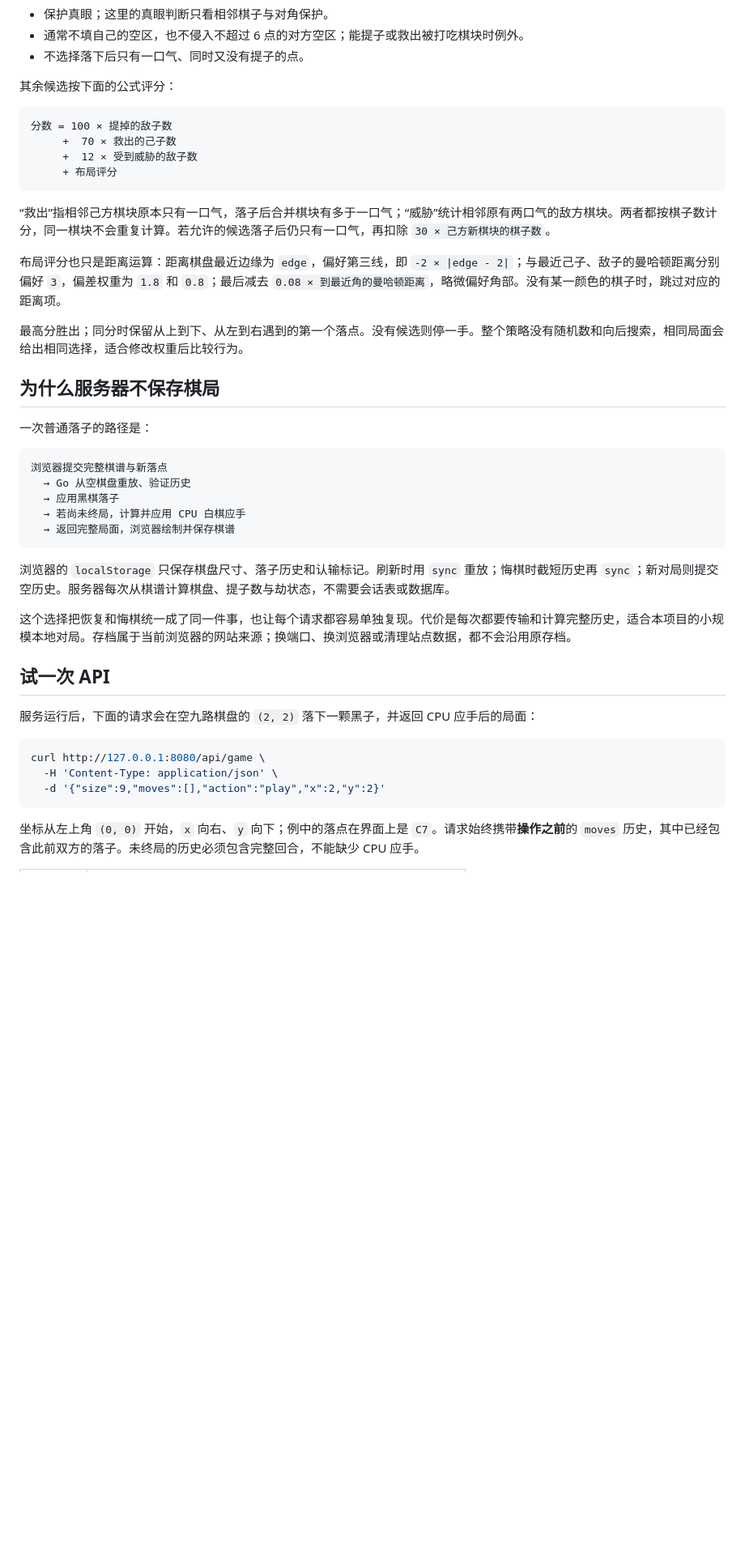
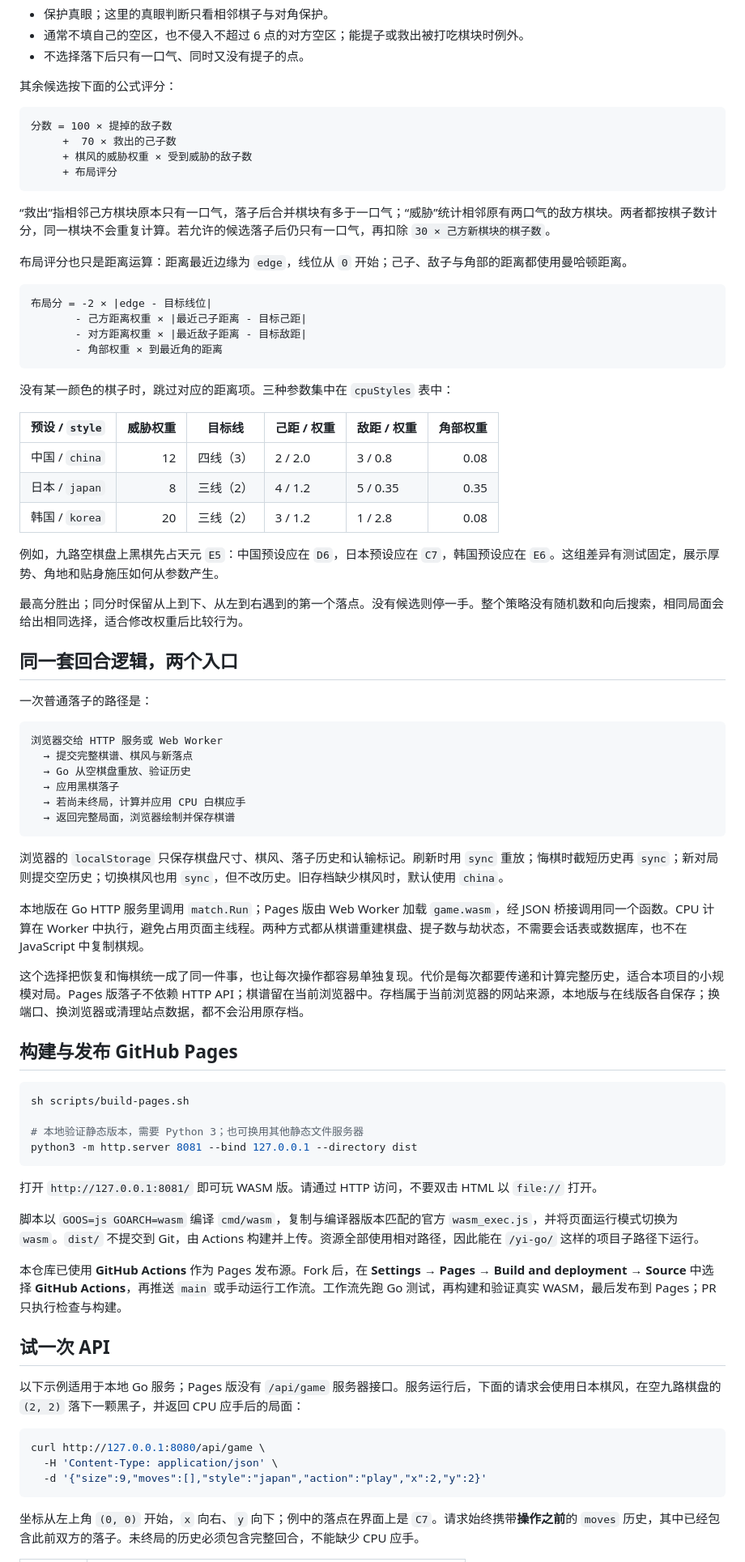
Before and after one commit to Lazarus-coder/yi-go, a Markdown page: README.md, the part around the change printed below. Shown: that part at 81% size. Rendered like a GitHub page; blank space fills up the shorter version.

````diff
--- a/README.md
+++ b/README.md
@@ -90,40 +105,75 @@ yi-go/
 ```text
 分数 = 100 × 提掉的敌子数
      +  70 × 救出的己子数
-     +  12 × 受到威胁的敌子数
+     + 棋风的威胁权重 × 受到威胁的敌子数
      + 布局评分
 ```
 
 “救出”指相邻己方棋块原本只有一口气，落子后合并棋块有多于一口气；“威胁”统计相邻原有两口气的敌方棋块。两者都按棋子数计分，同一棋块不会重复计算。若允许的候选落子后仍只有一口气，再扣除 `30 × 己方新棋块的棋子数`。
 
-布局评分也只是距离运算：距离棋盘最近边缘为 `edge`，偏好第三线，即 `-2 × |edge - 2|`；与最近己子、敌子的曼哈顿距离分别偏好 `3`，偏差权重为 `1.8` 和 `0.8`；最后减去 `0.08 × 到最近角的曼哈顿距离`，略微偏好角部。没有某一颜色的棋子时，跳过对应的距离项。
+布局评分也只是距离运算：距离最近边缘为 `edge`，线位从 `0` 开始；己子、敌子与角部的距离都使用曼哈顿距离。
+
+```text
+布局分 = -2 × |edge - 目标线位|
+       - 己方距离权重 × |最近己子距离 - 目标己距|
+       - 对方距离权重 × |最近敌子距离 - 目标敌距|
+       - 角部权重 × 到最近角的距离
+```
+
+没有某一颜色的棋子时，跳过对应的距离项。三种参数集中在 `cpuStyles` 表中：
+
+| 预设 / `style` | 威胁权重 | 目标线 | 己距 / 权重 | 敌距 / 权重 | 角部权重 |
+| --- | ---: | --- | --- | --- | ---: |
+| 中国 / `china` | 12 | 四线（3） | 2 / 2.0 | 3 / 0.8 | 0.08 |
+| 日本 / `japan` | 8 | 三线（2） | 4 / 1.2 | 5 / 0.35 | 0.35 |
+| 韩国 / `korea` | 20 | 三线（2） | 3 / 1.2 | 1 / 2.8 | 0.08 |
+
+例如，九路空棋盘上黑棋先占天元 `E5`：中国预设应在 `D6`，日本预设应在 `C7`，韩国预设应在 `E6`。这组差异有测试固定，展示厚势、角地和贴身施压如何从参数产生。
 
 最高分胜出；同分时保留从上到下、从左到右遇到的第一个落点。没有候选则停一手。整个策略没有随机数和向后搜索，相同局面会给出相同选择，适合修改权重后比较行为。
 
-## 为什么服务器不保存棋局
+## 同一套回合逻辑，两个入口
 
 一次普通落子的路径是：
 
 ```text
-浏览器提交完整棋谱与新落点
+浏览器交给 HTTP 服务或 Web Worker
+  → 提交完整棋谱、棋风与新落点
   → Go 从空棋盘重放、验证历史
   → 应用黑棋落子
   → 若尚未终局，计算并应用 CPU 白棋应手
   → 返回完整局面，浏览器绘制并保存棋谱
 ```
 
-浏览器的 `localStorage` 只保存棋盘尺寸、落子历史和认输标记。刷新时用 `sync` 重放；悔棋时截短历史再 `sync`；新对局则提交空历史。服务器每次从棋谱计算棋盘、提子数与劫状态，不需要会话表或数据库。
+浏览器的 `localStorage` 只保存棋盘尺寸、棋风、落子历史和认输标记。刷新时用 `sync` 重放；悔棋时截短历史再 `sync`；新对局则提交空历史；切换棋风也用 `sync`，但不改历史。旧存档缺少棋风时，默认使用 `china`。
 
-这个选择把恢复和悔棋统一成了同一件事，也让每个请求都容易单独复现。代价是每次都要传输和计算完整历史，适合本项目的小规模本地对局。存档属于当前浏览器的网站来源；换端口、换浏览器或清理站点数据，都不会沿用原存档。
+本地版在 Go HTTP 服务里调用 `match.Run`；Pages 版由 Web Worker 加载 `game.wasm`，经 JSON 桥接调用同一个函数。CPU 计算在 Worker 中执行，避免占用页面主线程。两种方式都从棋谱重建棋盘、提子数与劫状态，不需要会话表或数据库，也不在 JavaScript 中复制棋规。
+
+这个选择把恢复和悔棋统一成了同一件事，也让每次操作都容易单独复现。代价是每次都要传递和计算完整历史，适合本项目的小规模对局。Pages 版落子不依赖 HTTP API；棋谱留在当前浏览器中。存档属于当前浏览器的网站来源，本地版与在线版各自保存；换端口、换浏览器或清理站点数据，都不会沿用原存档。
+
+## 构建与发布 GitHub Pages
+
+```sh
+sh scripts/build-pages.sh
+
+# 本地验证静态版本，需要 Python 3；也可换用其他静态文件服务器
+python3 -m http.server 8081 --bind 127.0.0.1 --directory dist
+```
+
+打开 `http://127.0.0.1:8081/` 即可玩 WASM 版。请通过 HTTP 访问，不要双击 HTML 以 `file://` 打开。
+
+脚本以 `GOOS=js GOARCH=wasm` 编译 `cmd/wasm`，复制与编译器版本匹配的官方 `wasm_exec.js`，并将页面运行模式切换为 `wasm`。`dist/` 不提交到 Git，由 Actions 构建并上传。资源全部使用相对路径，因此能在 `/yi-go/` 这样的项目子路径下运行。
+
+本仓库已使用 **GitHub Actions** 作为 Pages 发布源。Fork 后，在 **Settings → Pages → Build and deployment → Source** 中选择 **GitHub Actions**，再推送 `main` 或手动运行工作流。工作流先跑 Go 测试，再构建和验证真实 WASM，最后发布到 Pages；PR 只执行检查与构建。
 
 ## 试一次 API
 
-服务运行后，下面的请求会在空九路棋盘的 `(2, 2)` 落下一颗黑子，并返回 CPU 应手后的局面：
+以下示例适用于本地 Go 服务；Pages 版没有 `/api/game` 服务器接口。服务运行后，下面的请求会使用日本棋风，在空九路棋盘的 `(2, 2)` 落下一颗黑子，并返回 CPU 应手后的局面：
 
 ```sh
 curl http://127.0.0.1:8080/api/game \
   -H 'Content-Type: application/json' \
-  -d '{"size":9,"moves":[],"action":"play","x":2,"y":2}'
+  -d '{"size":9,"moves":[],"style":"japan","action":"play","x":2,"y":2}'
 ```
 
 坐标从左上角 `(0, 0)` 开始，`x` 向右、`y` 向下；例中的落点在界面上是 `C7`。请求始终携带**操作之前**的 `moves` 历史，其中已经包含此前双方的落子。未终局的历史必须包含完整回合，不能缺少 CPU 应手。
````
Also changed, not shown: other parts of README.md (+29 -9 lines), docs/preview.jpg, 18 other files.
